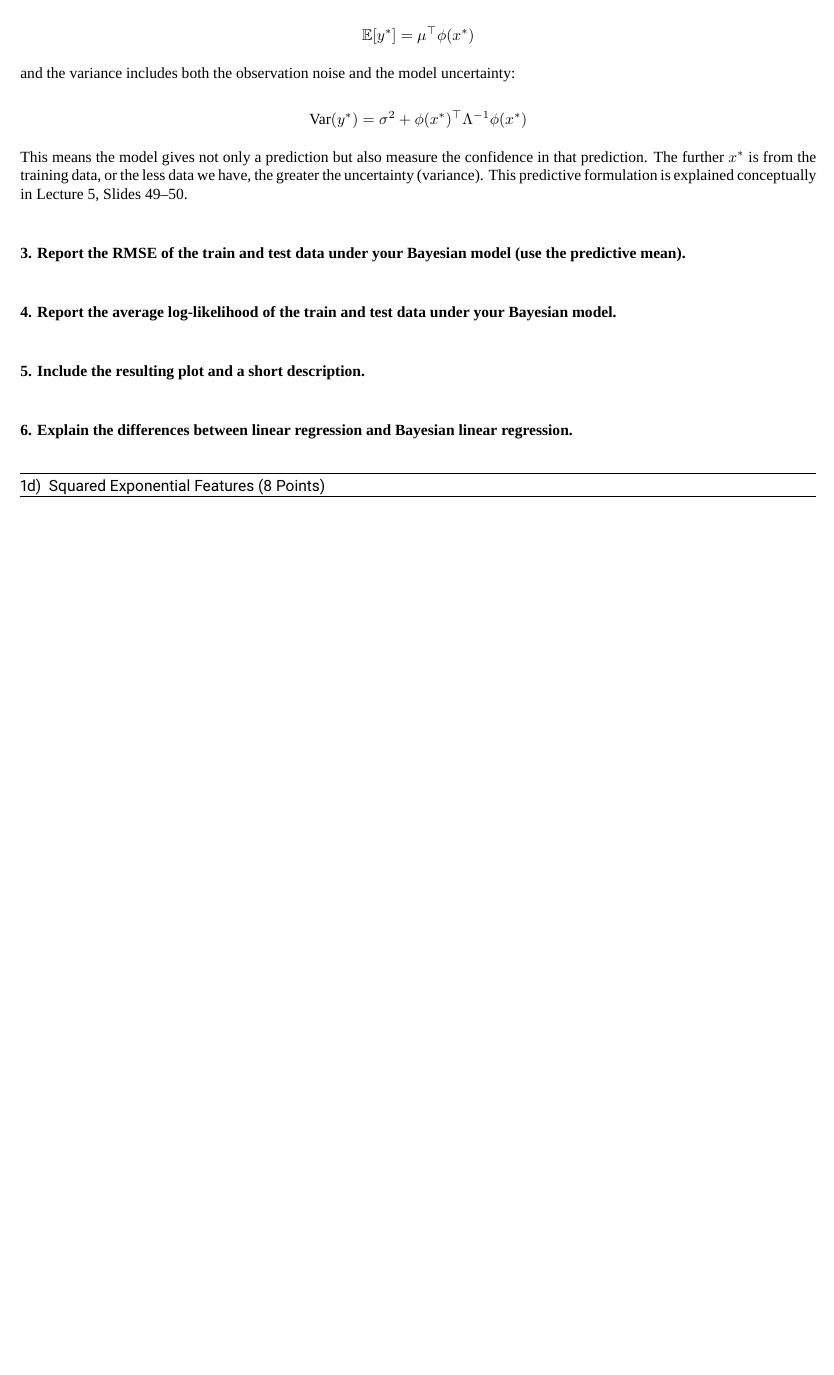
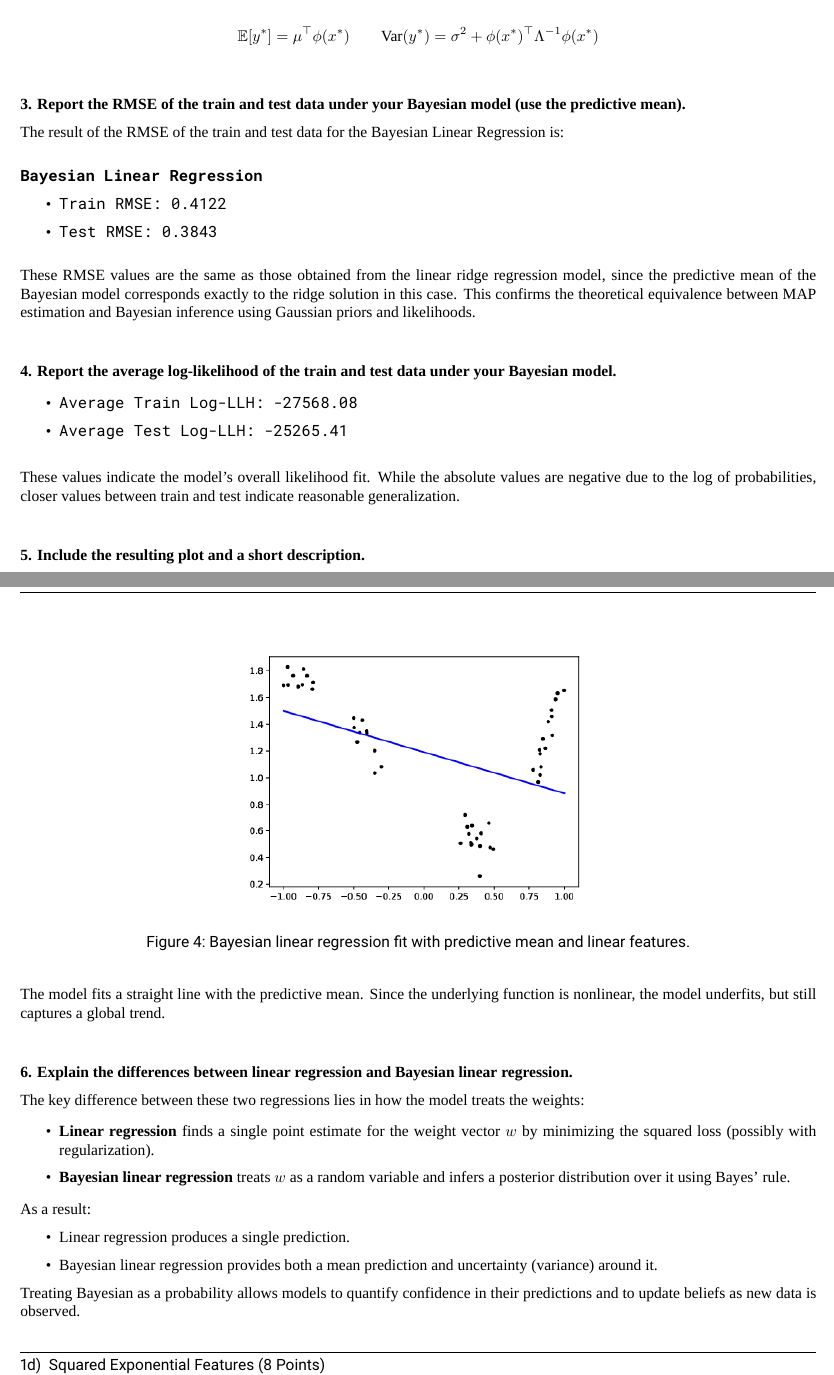
Before and after one commit to masprime77/SML_Homework_03, a LaTeX document (Latex/SML_HW3_Template.tex): part of page 6 of 12 before the commit and two parts of pages 6 and 7 of 13 after it, the two joined at a grey line, cut so that both start at the same text, the shorter picture padded with empty space. Compiled offline with XeLaTeX; a missing font is replaced by an installed copy or a similar font.

Commit message:
Working SML Homework 03
La parte 1c ya está completa.

```diff
--- a/Latex/SML_HW3_Template.tex
+++ b/Latex/SML_HW3_Template.tex
@@ -366,2 +357,3 @@
             \]
 
+            The mean and variance of the predictive distribution is:
@@ -369,32 +360,74 @@
 
             \[
             \mathbb{E}[y^*] = \mu^\top \phi(x^*)
-            \]
-
-            and the variance includes both the observation noise and the model uncertainty:
-
-            \[
+            \qquad
             \text{Var}(y^*) = \sigma^2 + \phi(x^*)^\top \Lambda^{-1} \phi(x^*)
             \]
-
-            This means the model gives not only a prediction but also measure the confidence in that prediction.
-            The further $x^*$ is from the training data, or the less data we have, the greater the uncertainty (variance). This predictive formulation is explained conceptually in Lecture 5, Slides 49–50.
 
             \vspace{2em}
 
             \textbf{3. Report the RMSE of the train and test data under your Bayesian model (use the predictive mean).}
 
+            The result of the RMSE of the train and test data for the Bayesian Linear Regression is:
+
+            \vspace{1em}
+
+            \textbf{\texttt{Bayesian Linear Regression}}
+            \begin{itemize}
+                \item \texttt{Train RMSE: 0.4122}
+                \item \texttt{Test RMSE: 0.3843}
+            \end{itemize}
+
+            \vspace{1em}
+
+            These RMSE values are the same as those obtained from the linear ridge regression model, since the predictive mean of the Bayesian model corresponds exactly to the ridge solution in this case.
+            This confirms the theoretical equivalence between MAP estimation and Bayesian inference using Gaussian priors and likelihoods.
+
             \vspace{2em}
 
             \textbf{4. Report the average log-likelihood of the train and test data under your Bayesian model.}
+
+            \begin{itemize}
+                \item \texttt{Average Train Log-LLH: -27568.08}
+                \item \texttt{Average Test Log-LLH: -25265.41}
+            \end{itemize}
+
+            \vspace{1em}
+
+            These values indicate the model's overall likelihood fit.
+            While the absolute values are negative due to the log of probabilities, closer values between train and test indicate reasonable generalization.
 
             \vspace{2em}
 
             \textbf{5. Include the resulting plot and a short description.}
 
+            \begin{figure}[H]
+                \centering
+                \includegraphics[width=0.5\textwidth]{images/Task1c_5.png}
+                \caption{Bayesian linear regression fit with predictive mean and linear features.}
+            \end{figure}
+
+            The model fits a straight line with the predictive mean.
+            Since the underlying function is nonlinear, the model underfits, but still captures a global trend.
+
             \vspace{2em}
 
             \textbf{6. Explain the differences between linear regression and Bayesian linear regression.}
+
+            The key difference between these two regressions lies in how the model treats the weights:
+
+            \begin{itemize}
+                \item \textbf{Linear regression} finds a single point estimate for the weight vector $w$ by minimizing the squared loss (possibly with regularization).
+                \item \textbf{Bayesian linear regression} treats $w$ as a random variable and infers a posterior distribution over it using Bayes' rule.
+            \end{itemize}
+
+            As a result:
+            \begin{itemize}
+                \item Linear regression produces a single prediction.
+                \item Bayesian linear regression provides both a mean prediction and uncertainty (variance) around it.
+            \end{itemize}
+
+            Treating Bayesian as a probability allows models to quantify confidence in their predictions and to update beliefs as new data is observed.
         \end{solution}
     \end{subtask}
 
```
Also changed, not shown: Data/bayesian_linear.pdf, Data/bayesian_squared_exponential.pdf, Data/data.pdf, Data/linear.pdf, Data/polynomial_2.pdf, Data/polynomial_3.pdf, Data/polynomial_4.pdf, Latex/images/Task1c_5.png (added), Latex/SML_HW3_Template.tex (34 more changed lines), 5 other files.
